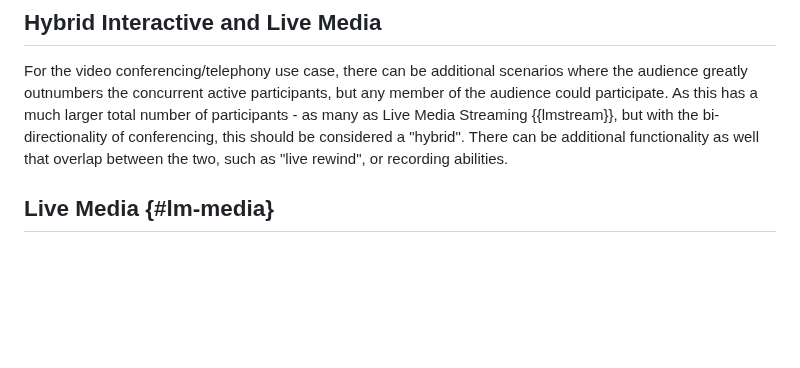
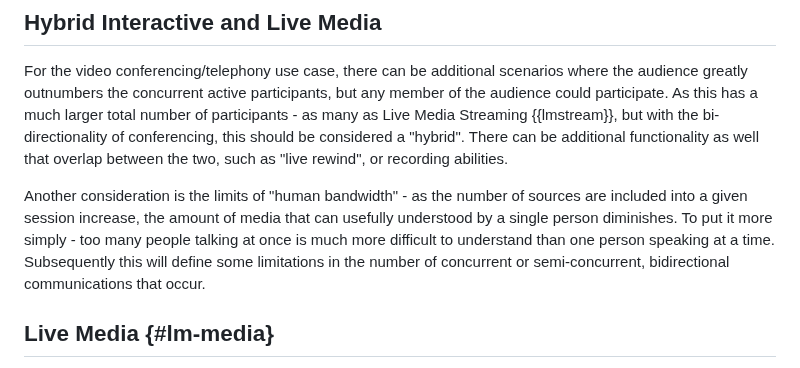
Before and after one commit to moq-wg/moq-requirements, a Markdown page: draft-gruessing-moq-requirements.md, the part around the change. Rendered like a GitHub page; blank space fills up the shorter version.

Commit message:
Adding something about human bandwidth
I'd really like to cite research on this one but that might just be a bit
overkill for the time being.

```diff
--- a/draft-gruessing-moq-requirements.md
+++ b/draft-gruessing-moq-requirements.md
@@ -166,6 +166,13 @@ where the audience greatly outnumbers the concurrent active participants, but
 any member of the audience could participate. As this has a much larger total
 number of participants - as many as Live Media Streaming {{lmstream}}, but with
 the bi-directionality of conferencing, this should be considered a "hybrid". There can be additional functionality as well that overlap between the two, such as "live rewind", or recording abilities.
+
+Another consideration is the limits of "human bandwidth" - as the number of
+sources are included into a given session increase, the amount of media that can
+usefully understood by a single person diminishes. To put it more simply - too
+many people talking at once is much more difficult to understand than one person
+speaking at a time. Subsequently this will define some limitations in the number
+of concurrent or semi-concurrent, bidirectional communications that occur.
 
 ## Live Media {#lm-media}
 
```
